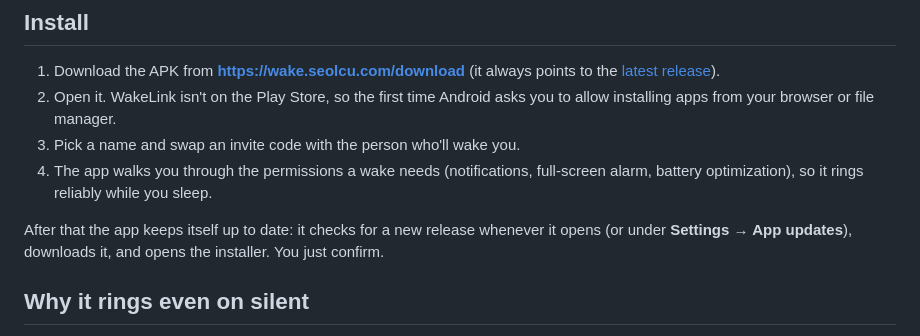
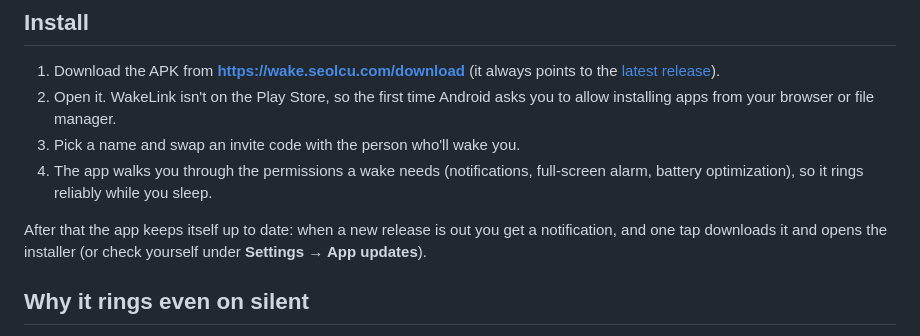
Before and after one commit to seolcu/wakelink, a Markdown page: README.md, the part around the change. Rendered like a GitHub page.

```diff
--- a/README.md
+++ b/README.md
@@ -40,7 +40,7 @@ Forgot to set an alarm? Someone you trust can still wake you up.
 3. Pick a name and swap an invite code with the person who'll wake you.
 4. The app walks you through the permissions a wake needs (notifications, full-screen alarm, battery optimization), so it rings reliably while you sleep.
 
-After that the app keeps itself up to date: it checks for a new release whenever it opens (or under **Settings → App updates**), downloads it, and opens the installer. You just confirm.
+After that the app keeps itself up to date: when a new release is out you get a notification, and one tap downloads it and opens the installer (or check yourself under **Settings → App updates**).
 
 ## Why it rings even on silent
 
```
Also changed, not shown: README.ko.md (+31 -34 lines).
